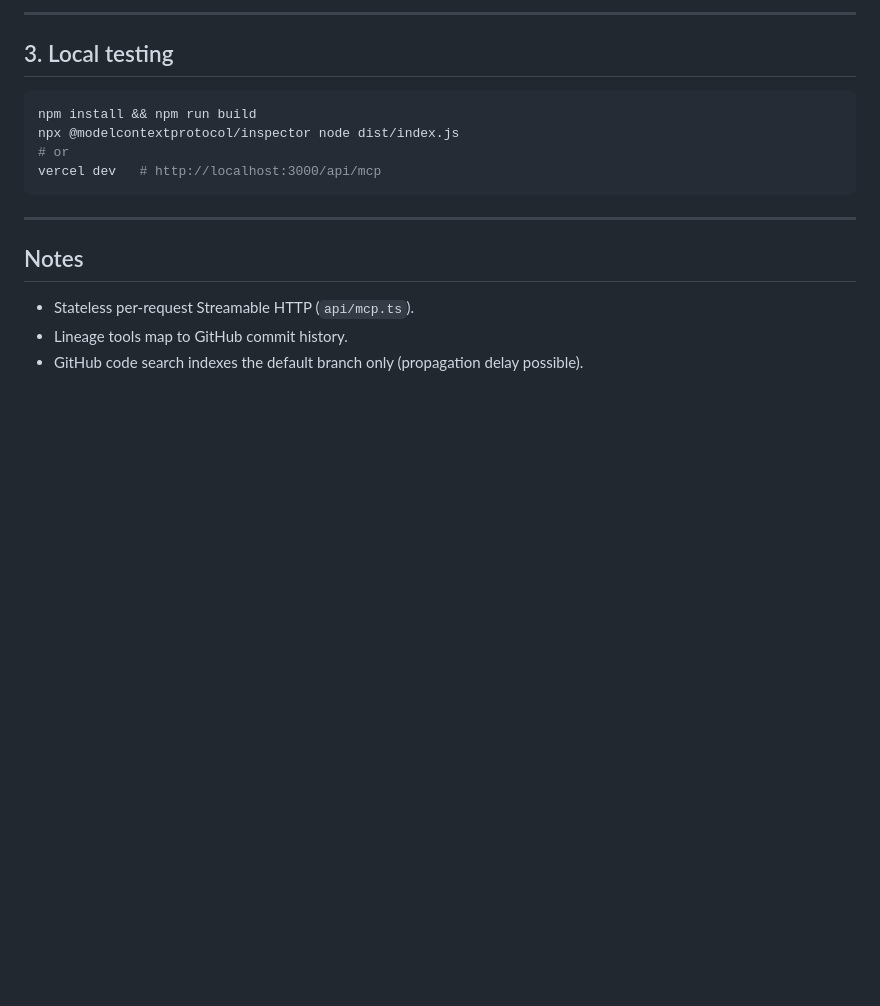
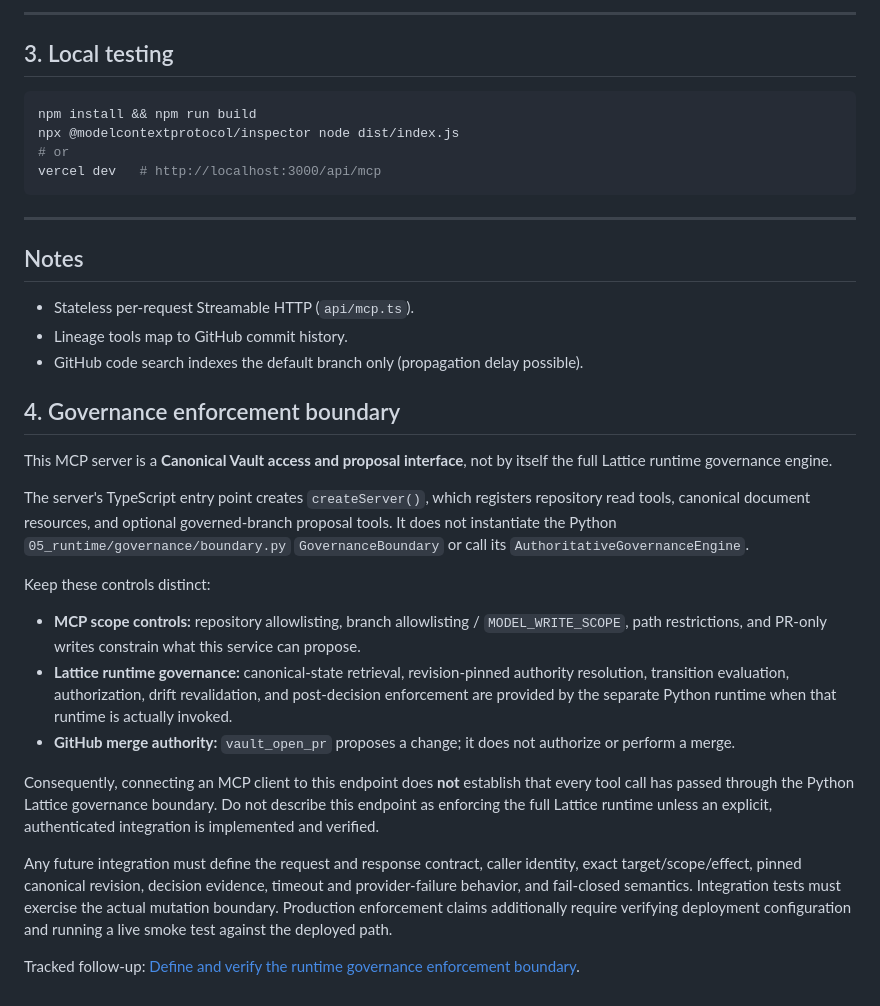
Before and after one commit to kushkillerjsixx66/canonical-vault-mcp-server, a Markdown page: README.md, the part around the change. Rendered like a GitHub page; blank space fills up the shorter version.

Commit message:
Document MCP versus Lattice runtime enforcement boundary

```diff
--- a/README.md
+++ b/README.md
@@ -113,3 +113,22 @@ vercel dev   # http://localhost:3000/api/mcp
 - Stateless per-request Streamable HTTP (`api/mcp.ts`).
 - Lineage tools map to GitHub commit history.
 - GitHub code search indexes the default branch only (propagation delay possible).
+
+
+## 4. Governance enforcement boundary
+
+This MCP server is a **Canonical Vault access and proposal interface**, not by itself the full Lattice runtime governance engine.
+
+The server's TypeScript entry point creates `createServer()`, which registers repository read tools, canonical document resources, and optional governed-branch proposal tools. It does not instantiate the Python `05_runtime/governance/boundary.py` `GovernanceBoundary` or call its `AuthoritativeGovernanceEngine`.
+
+Keep these controls distinct:
+
+- **MCP scope controls:** repository allowlisting, branch allowlisting / `MODEL_WRITE_SCOPE`, path restrictions, and PR-only writes constrain what this service can propose.
+- **Lattice runtime governance:** canonical-state retrieval, revision-pinned authority resolution, transition evaluation, authorization, drift revalidation, and post-decision enforcement are provided by the separate Python runtime when that runtime is actually invoked.
+- **GitHub merge authority:** `vault_open_pr` proposes a change; it does not authorize or perform a merge.
+
+Consequently, connecting an MCP client to this endpoint does **not** establish that every tool call has passed through the Python Lattice governance boundary. Do not describe this endpoint as enforcing the full Lattice runtime unless an explicit, authenticated integration is implemented and verified.
+
+Any future integration must define the request and response contract, caller identity, exact target/scope/effect, pinned canonical revision, decision evidence, timeout and provider-failure behavior, and fail-closed semantics. Integration tests must exercise the actual mutation boundary. Production enforcement claims additionally require verifying deployment configuration and running a live smoke test against the deployed path.
+
+Tracked follow-up: [Define and verify the runtime governance enforcement boundary](https://github.com/kushkillerjsixx66/canonical-vault-mcp-server/issues/5).
```
